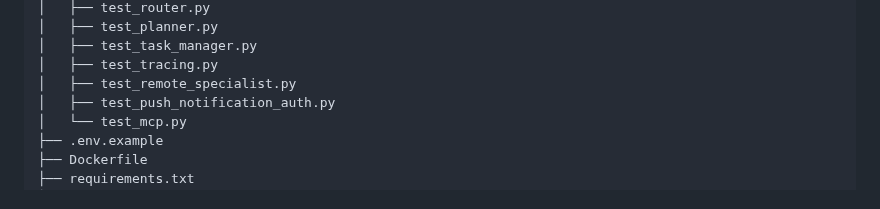
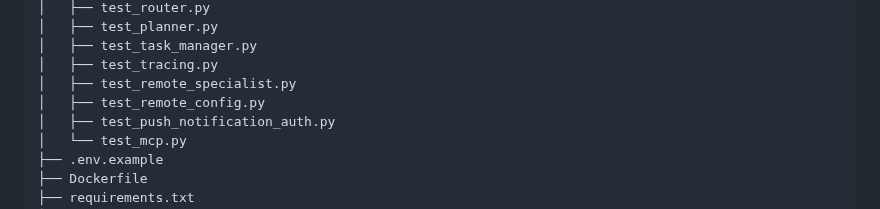
Before and after one commit to ADARSH010203/MCP_WITH_A2A, a Markdown page: README.md, the part around the change. Drawn GitHub-style.

Commit message:
docs: list remote A2A configuration tests

```diff
--- a/README.md
+++ b/README.md
@@ -121,6 +121,7 @@ MCP_WITH_A2A/
 │   ├── test_task_manager.py
 │   ├── test_tracing.py
 │   ├── test_remote_specialist.py
+│   ├── test_remote_config.py
 │   ├── test_push_notification_auth.py
 │   └── test_mcp.py
 ├── .env.example
```
